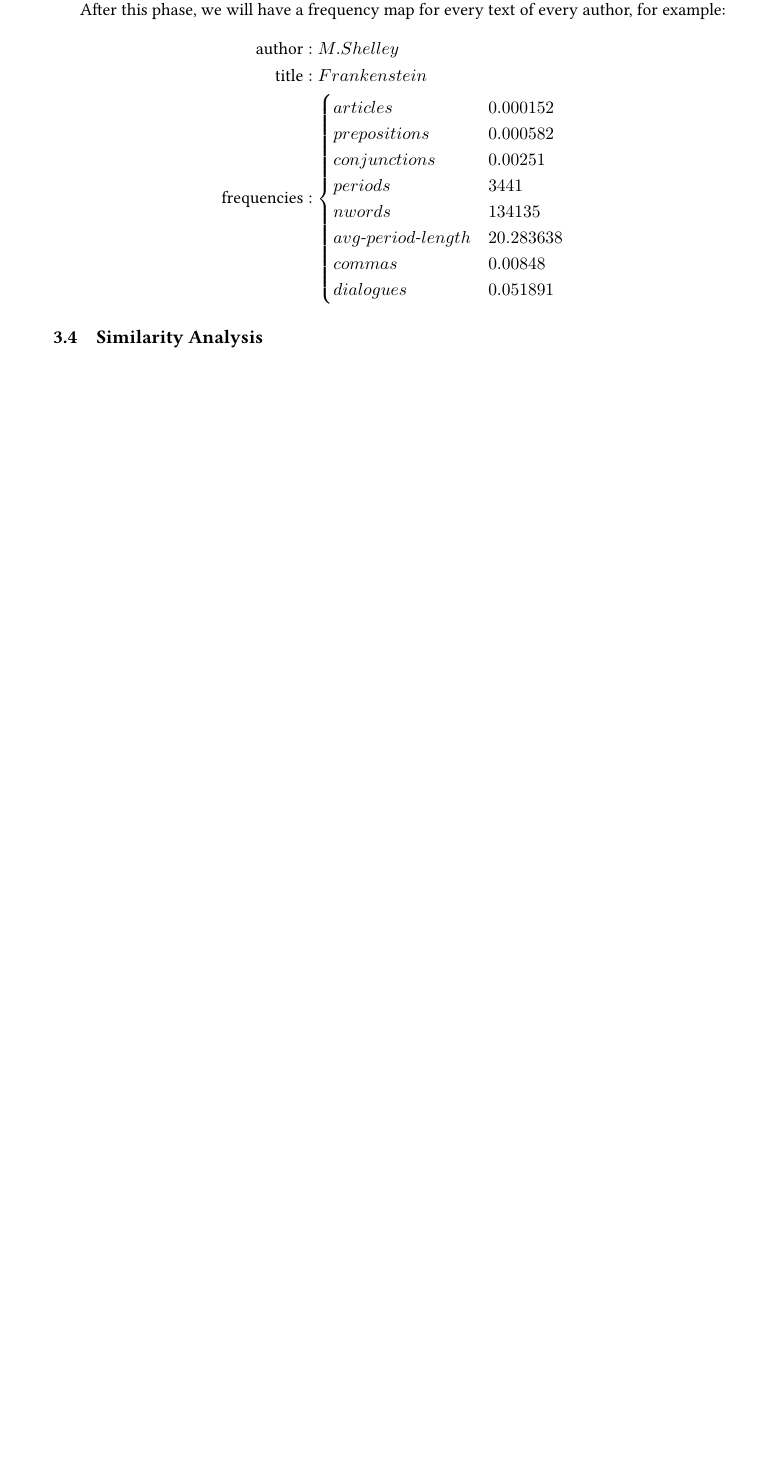
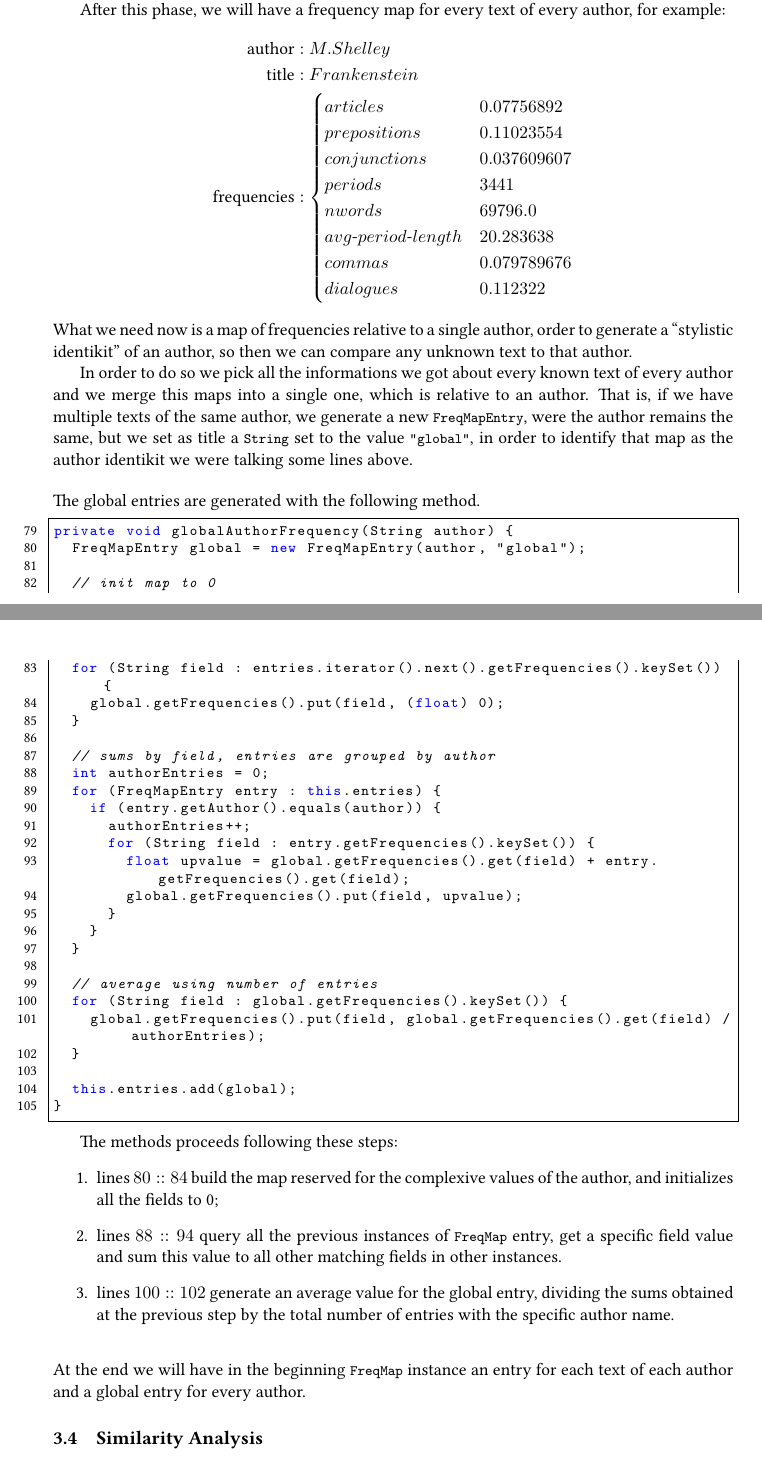
Before and after one commit to sentientmachin3/big-data-project, a LaTeX document (report/report.tex): part of page 9 of 10 before the commit and two parts of pages 9 and 10 of 12 after it, the two joined at a grey line, cut so that both start at the same text, the shorter picture padded with empty space. Compiled offline with pdfLaTeX.

Commit message:
completed freq. calculation section

```diff
--- a/report/report.tex
+++ b/report/report.tex
@@ -390,20 +391,65 @@ protected void reduce(Text key, Iterable<IntWritable> values, Context context) t
 		\text{author}&: M. Shelley \\
 		\text{title} &: Frankenstein \\
 		\text{frequencies}&:\begin{cases}
-			articles &0.000152 \\
-			prepositions &0.000582 \\
-			conjunctions &0.00251 \\
+			articles &0.07756892 \\
+			prepositions &0.11023554 \\
+			conjunctions &0.037609607 \\
 			periods &3441 \\
-			nwords &134135 \\
+			nwords &69796.0 \\
 			avg\text{-}period\text{-}length &20.283638 \\
-			commas &0.00848 \\
-			dialogues &0.051891
+			commas &0.079789676 \\
+			dialogues &0.112322
 		\end{cases}
 	\end{align*}
+	 What we need now is a map of frequencies relative to a single author, order to generate a ``stylistic identikit''  of an author, so then we can compare any unknown text to that author.
 
+	 In order to do so we pick all the informations we got about every known text of every author and we merge this maps into a single one, which is relative to an author. That is, if we have multiple texts of the same author, we generate a new \lstinline|FreqMapEntry|, were the author remains the same, but we set as title a \lstinline|String| set to the value \lstinline|"global"|, in order to identify that map as the author identikit we were talking some lines above.
+
+	 \bigskip
+	 \noindent
+	 The global entries are generated with the following method.\begin{lstlisting}[firstnumber=79]
+private void globalAuthorFrequency(String author) {
+	FreqMapEntry global = new FreqMapEntry(author, "global");
+
+	// init map to 0
+	for (String field : entries.iterator().next().getFrequencies().keySet()) {
+		global.getFrequencies().put(field, (float) 0);
+	}
+
+	// sums by field, entries are grouped by author
+	int authorEntries = 0;
+	for (FreqMapEntry entry : this.entries) {
+		if (entry.getAuthor().equals(author)) {
+			authorEntries++;
+			for (String field : entry.getFrequencies().keySet()) {
+				float upvalue = global.getFrequencies().get(field) + entry.getFrequencies().get(field);
+				global.getFrequencies().put(field, upvalue);
+			}
+		}
+	}
+
+	// average using number of entries
+	for (String field : global.getFrequencies().keySet()) {
+		global.getFrequencies().put(field, global.getFrequencies().get(field) / authorEntries);
+	}
+
+	this.entries.add(global);
+}
+	 \end{lstlisting}
+
+	 The methods proceeds following these steps: \begin{enumerate}
+	 	\item lines $80::84$ build the map reserved for the complexive values of the author, and initializes all the fields to 0;
+	 	\item lines $88::94$ query all the previous instances of \lstinline|FreqMap| entry, get a specific field value and sum this value to all other matching fields in other instances.
+	 	\item lines $100::102$ generate an average value for the global entry, dividing the sums obtained at the previous step by the total number of entries with the specific author name.
+	 \end{enumerate}
+
+	 \bigskip
+	 \noindent
+	 At the end we will have in the beginning \lstinline|FreqMap| instance an entry for each text of each author and a global entry for every author.
 
 	\subsection{Similarity Analysis}
 
+	\newpage
 	\section{Performed tests}
 
 	\newpage
```
Also changed, not shown: report/report.tex (3 more changed lines).
